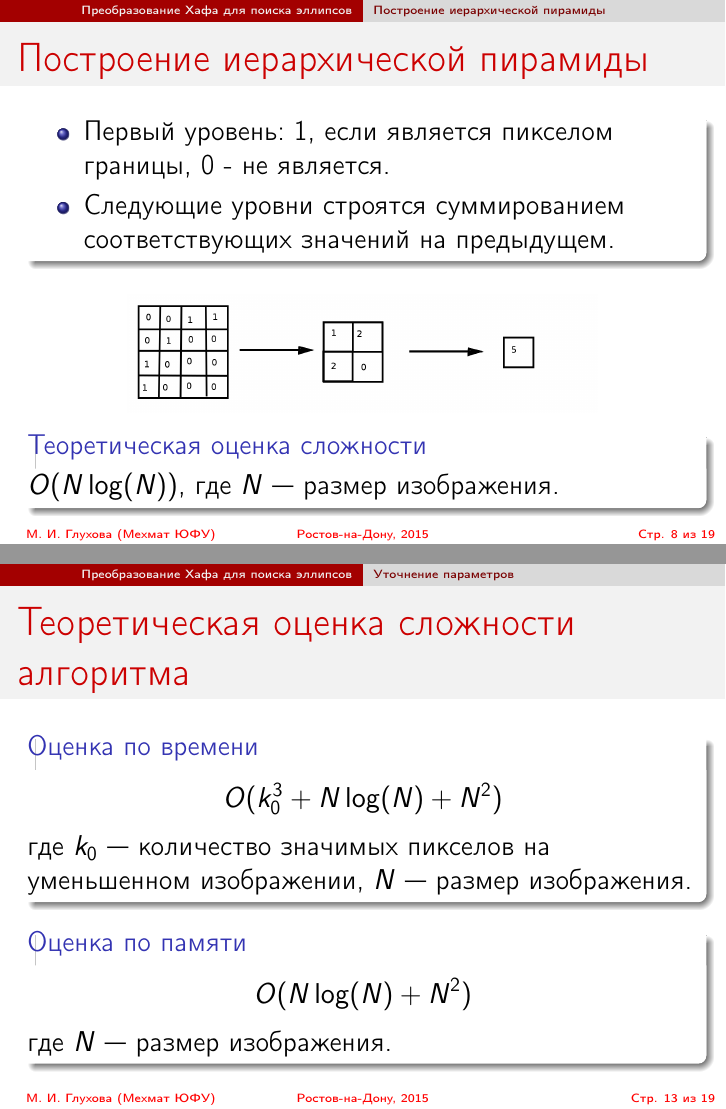
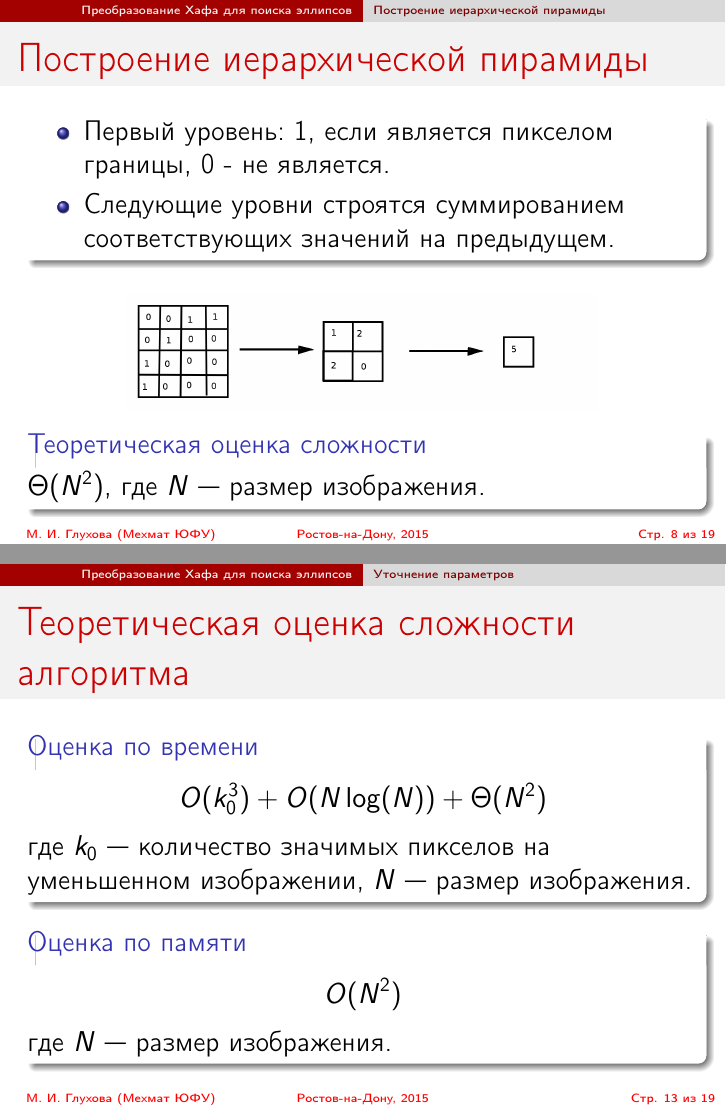
Before and after one commit to siamezzze/bachelor_presentation, LaTeX slides (presentation.tex): pages 8 and 13 of 19, joined at a grey line. Compiled offline with pdfLaTeX.

Commit message:
Привела в порядок (или, по крайней мере, в соответствие с текстом работы) асимптотические оценки. +всякие мелочи.

```diff
--- a/presentation.tex
+++ b/presentation.tex
@@ -211,7 +211,7 @@ $$ \frac{(x\cos A + y\sin A)^2}{a^2} + \frac{(x\sin A - y\cos A)^2}{b^2} = 1 $$
   \includegraphics[width=0.7\linewidth]{pyramidcreation}
 \end{figure}
 \begin{block}{Теоретическая оценка сложности}
-$O(N\log(N))$, где $N$ --- размер изображения.
+\(\Theta(N^2)\), где $N$ --- размер изображения.
 \end{block}
 \end{frame}
 
@@ -277,10 +277,10 @@ $$O(N\log(N))$$ где $N$ --- размер изображения.
 \begin{frame}
 \frametitle{Теоретическая оценка сложности алгоритма}
 \begin{block}{Оценка по времени}
-$$O(k_0^3 + N\log(N) + N^2)$$ где $k_0$ --- количество значимых пикселов на уменьшенном изображении, $N$ --- размер изображения.
+$$O(k_0^3) + O(N\log(N)) + \Theta(N^2)$$ где $k_0$ --- количество значимых пикселов на уменьшенном изображении, $N$ --- размер изображения.
 \end{block}
 \begin{block}{Оценка по памяти}
-$$O(N\log(N) + N^2)$$ где $N$ --- размер изображения.
+$$O(N^2)$$ где $N$ --- размер изображения.
 \end{block}
 \end{frame}
 
```
Also changed, not shown: presentation.tex (4 more changed lines).
